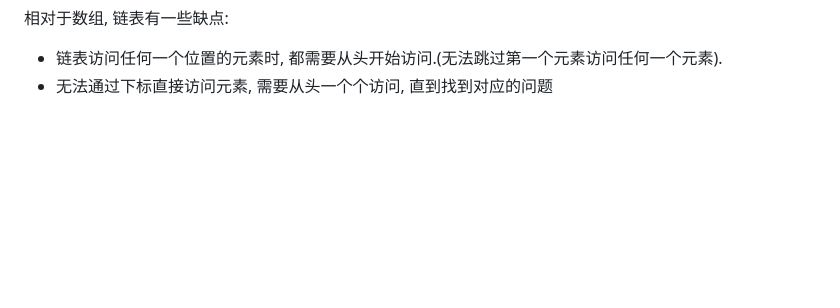
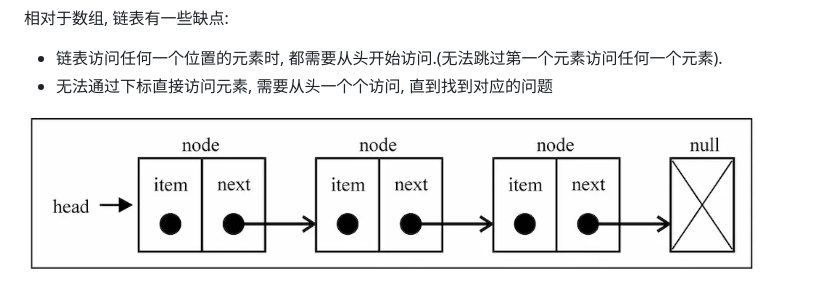
Before and after one commit to jkfhto/javascript-algorithms, a Markdown page: linked-list/README.md, the part around the change. GitHub-like rendering; pictures changed too: resources/linked-list1.png (added); blank space fills up the shorter version.

```diff
--- a/linked-list/README.md
+++ b/linked-list/README.md
@@ -12,3 +12,5 @@
 
 * 链表访问任何一个位置的元素时, 都需要从头开始访问.(无法跳过第一个元素访问任何一个元素).
 * 无法通过下标直接访问元素, 需要从头一个个访问, 直到找到对应的问题
+
+![](../resources/linked-list1.png)
```
